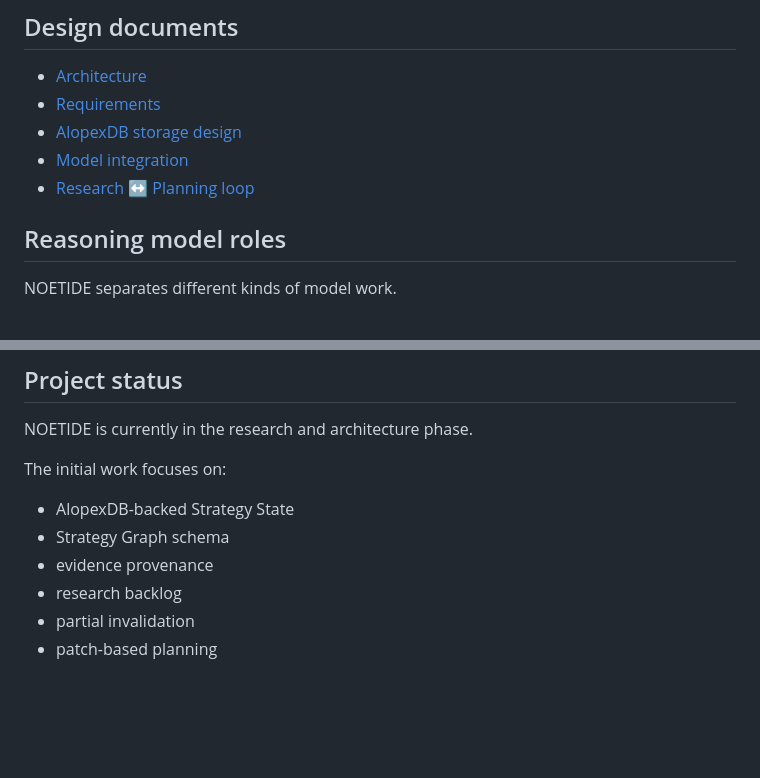
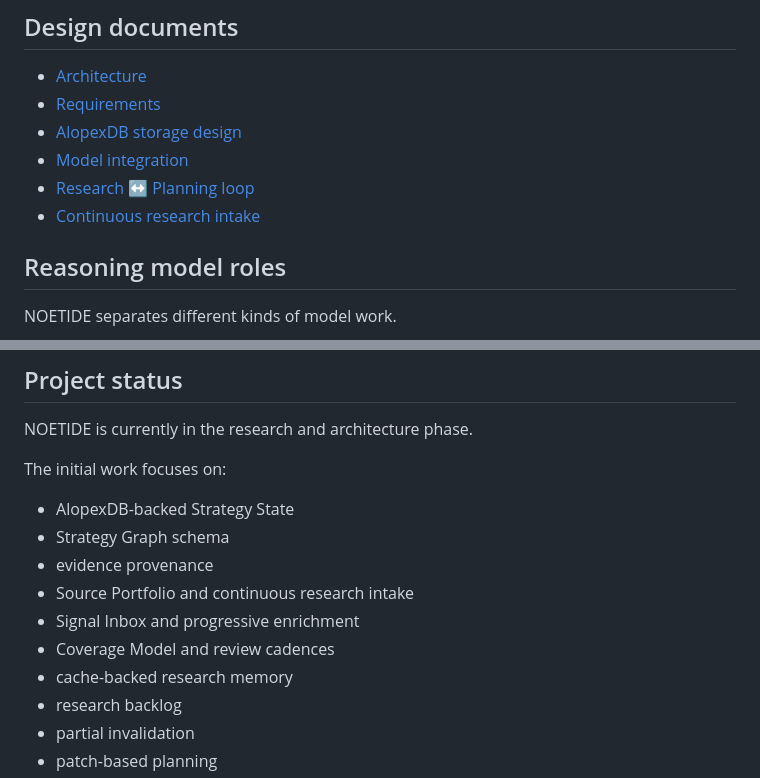
Before and after one commit to asopitech-labs/noetide-research-planning-engine, a Markdown page: README.md, 2 parts joined by grey strips. Drawn GitHub-style; blank space fills up the shorter version.

```diff
--- a/README.md
+++ b/README.md
@@ -169,6 +211,7 @@ AlopexDB is the standard persistence layer for Strategy State, evidence, graph r
 - [AlopexDB storage design](design/storage-alopexdb.md)
 - [Model integration](design/model-integration.md)
 - [Research ↔ Planning loop](design/research-planning-loop.md)
+- [Continuous research intake](design/continuous-research-intake.md)
 
 ## Reasoning model roles
 
@@ -300,6 +343,10 @@ The initial work focuses on:
 - AlopexDB-backed Strategy State
 - Strategy Graph schema
 - evidence provenance
+- Source Portfolio and continuous research intake
+- Signal Inbox and progressive enrichment
+- Coverage Model and review cadences
+- cache-backed research memory
 - research backlog
 - partial invalidation
 - patch-based planning
```
Also changed, not shown: other parts of README.md (+43 -1 lines).
